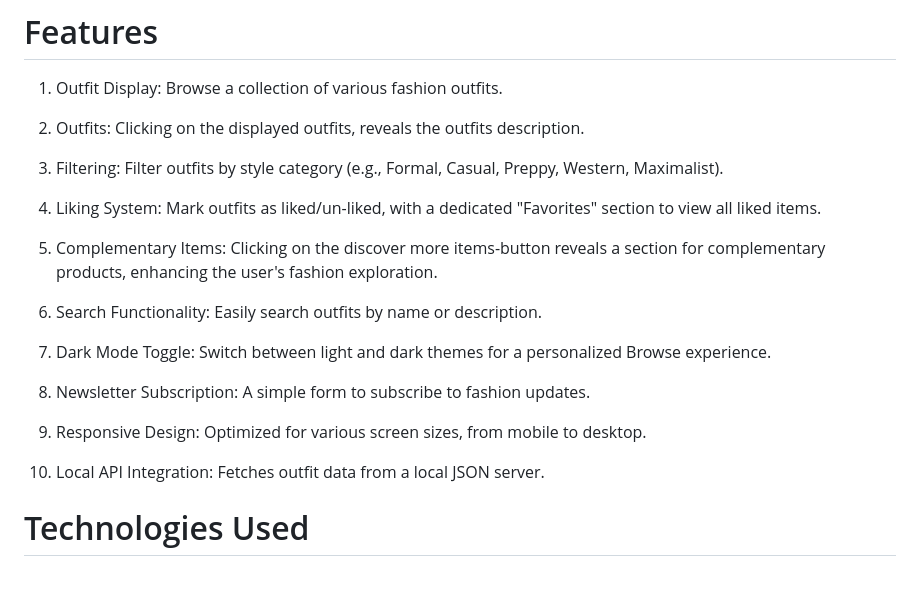
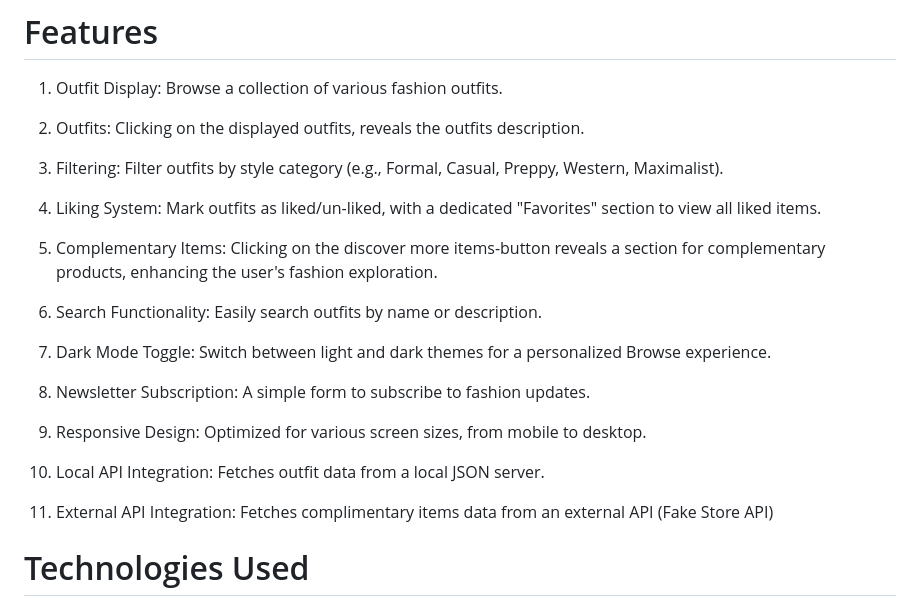
Before and after one commit to Wambui-Kibathi/Look-book, a Markdown page: README.md, the part around the change. Drawn GitHub-style; blank space fills up the shorter version.

```diff
--- a/README.md
+++ b/README.md
@@ -6,21 +6,23 @@ Look-book is a simple web application designed to showcase various fashion outfi
 
 2. Outfits: Clicking on the displayed outfits, reveals the outfits description.
 
-2. Filtering: Filter outfits by style category (e.g., Formal, Casual, Preppy, Western, Maximalist).
+3. Filtering: Filter outfits by style category (e.g., Formal, Casual, Preppy, Western, Maximalist).
 
-3. Liking System: Mark outfits as liked/un-liked, with a dedicated "Favorites" section to view all liked items.
+4. Liking System: Mark outfits as liked/un-liked, with a dedicated "Favorites" section to view all liked items.
 
-4. Complementary Items: Clicking on the discover more items-button reveals a section for complementary products, enhancing the user's fashion exploration.
+5. Complementary Items: Clicking on the discover more items-button reveals a section for complementary products, enhancing the user's fashion exploration.
 
-5. Search Functionality: Easily search outfits by name or description.
+6. Search Functionality: Easily search outfits by name or description.
 
-6. Dark Mode Toggle: Switch between light and dark themes for a personalized Browse experience.
+7. Dark Mode Toggle: Switch between light and dark themes for a personalized Browse experience.
 
-7. Newsletter Subscription: A simple form to subscribe to fashion updates.
+8. Newsletter Subscription: A simple form to subscribe to fashion updates.
 
-8. Responsive Design: Optimized for various screen sizes, from mobile to desktop.
+9. Responsive Design: Optimized for various screen sizes, from mobile to desktop.
 
-9. Local API Integration: Fetches outfit data from a local JSON server.
+10. Local API Integration: Fetches outfit data from a local JSON server.
+
+11. External API Integration: Fetches complimentary items data from an external API (Fake Store API)
 
 # Technologies Used
 - Frontend:
```
